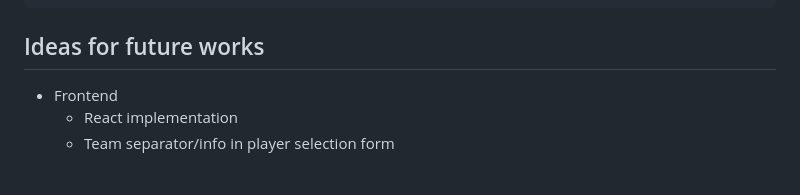
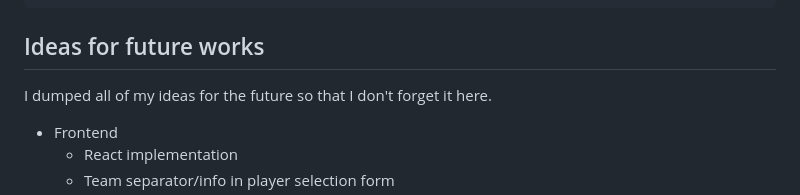
Before and after one commit to rinogrego/Football-Team-Simulation, a Markdown page: README-ML.md, the part around the change. Drawn GitHub-style; blank space fills up the shorter version.

```diff
--- a/README-ML.md
+++ b/README-ML.md
@@ -302,6 +302,8 @@ will give the response something like below back
 
 ## Ideas for future works
 
+I dumped all of my ideas for the future so that I don't forget it here.
+
 - Frontend
   - React implementation
   - Team separator/info in player selection form
```
Also changed, not shown: README.md (+1 -1 lines).
